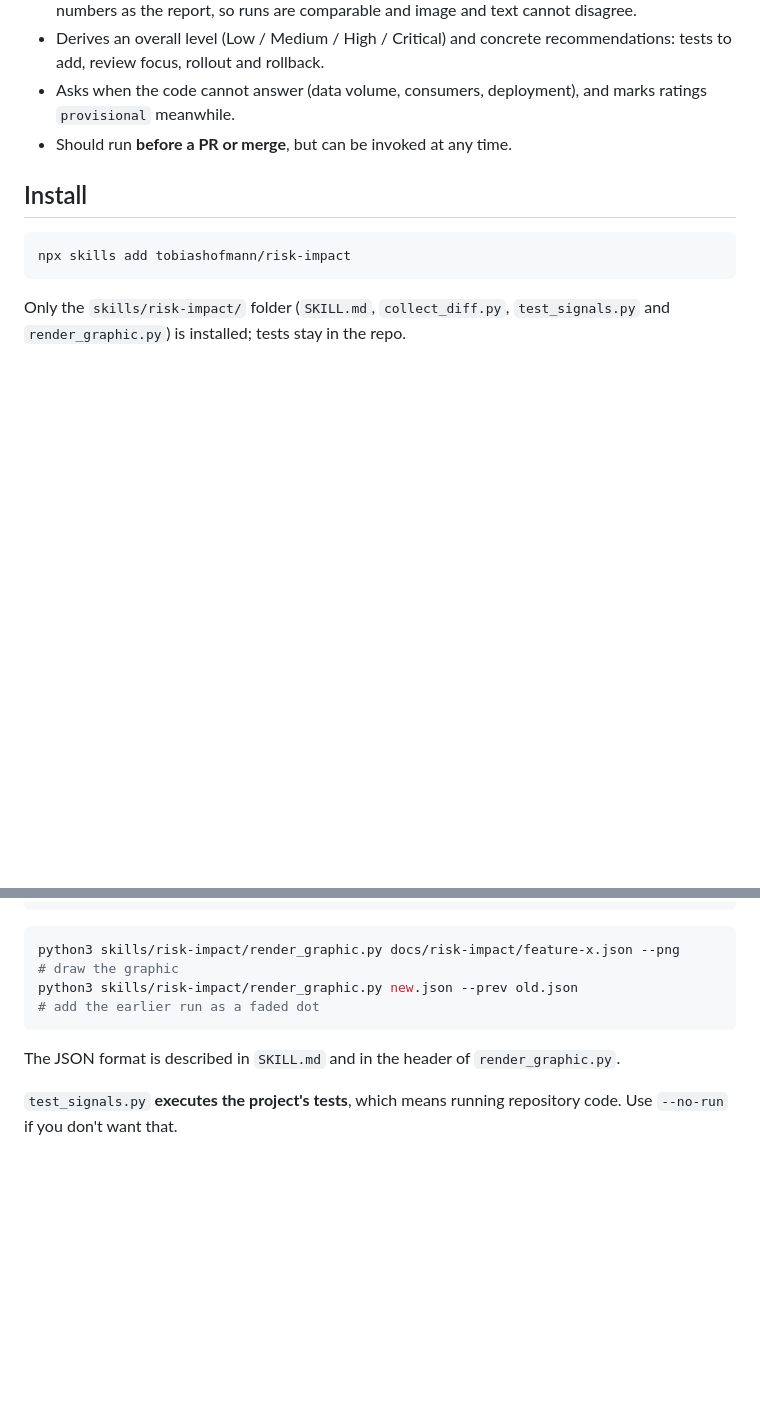
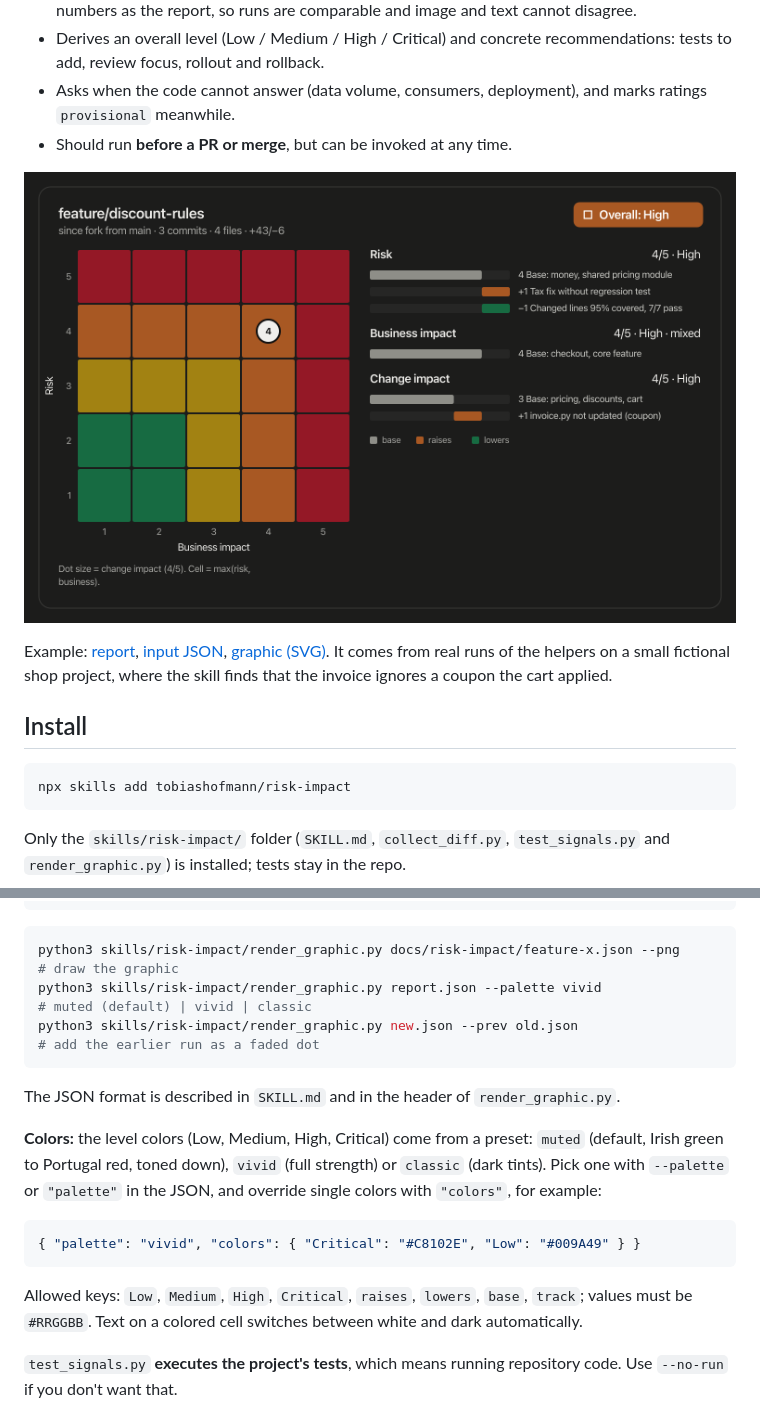
Before and after one commit to tobiashofmann/risk-impact, a Markdown page: README.md, 2 parts joined by grey strips. Rendered like a GitHub page; pictures changed too: examples/feature-discount-rules.png (added); blank space fills up the shorter version.

````diff
--- a/README.md
+++ b/README.md
@@ -17,6 +17,10 @@ An [Agent Skill](https://docs.claude.com/en/docs/claude-code/skills) that assess
 - Derives an overall level (Low / Medium / High / Critical) and concrete recommendations: tests to add, review focus, rollout and rollback.
 - Asks when the code cannot answer (data volume, consumers, deployment), and marks ratings `provisional` meanwhile.
 - Should run **before a PR or merge**, but can be invoked at any time.
+
+![Example assessment](examples/feature-discount-rules.png)
+
+Example: [report](examples/feature-discount-rules.md), [input JSON](examples/feature-discount-rules.json), [graphic (SVG)](examples/feature-discount-rules.svg). It comes from real runs of the helpers on a small fictional shop project, where the skill finds that the invoice ignores a coupon the cart applied.
 
 ## Install
 
@@ -58,10 +62,19 @@ python3 skills/risk-impact/test_signals.py --cmd "make test" --timeout 900
 
 ```bash
 python3 skills/risk-impact/render_graphic.py docs/risk-impact/feature-x.json --png            # draw the graphic
+python3 skills/risk-impact/render_graphic.py report.json --palette vivid                      # muted (default) | vivid | classic
 python3 skills/risk-impact/render_graphic.py new.json --prev old.json                         # add the earlier run as a faded dot
 ```
 
 The JSON format is described in `SKILL.md` and in the header of `render_graphic.py`.
+
+**Colors:** the level colors (Low, Medium, High, Critical) come from a preset: `muted` (default, Irish green to Portugal red, toned down), `vivid` (full strength) or `classic` (dark tints). Pick one with `--palette` or `"palette"` in the JSON, and override single colors with `"colors"`, for example:
+
+```json
+{ "palette": "vivid", "colors": { "Critical": "#C8102E", "Low": "#009A49" } }
+```
+
+Allowed keys: `Low`, `Medium`, `High`, `Critical`, `raises`, `lowers`, `base`, `track`; values must be `#RRGGBB`. Text on a colored cell switches between white and dark automatically.
 
 `test_signals.py` **executes the project's tests**, which means running repository code. Use `--no-run` if you don't want that.
 
````
Also changed, not shown: examples/feature-discount-rules.md (added, +48 -0 lines), skills/risk-impact/SKILL.md (+1 -0 lines), 4 other files.
